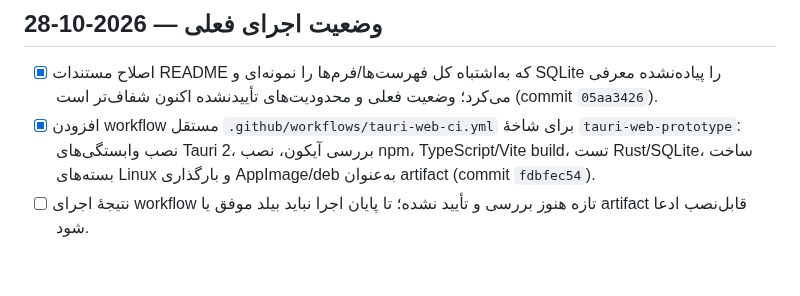
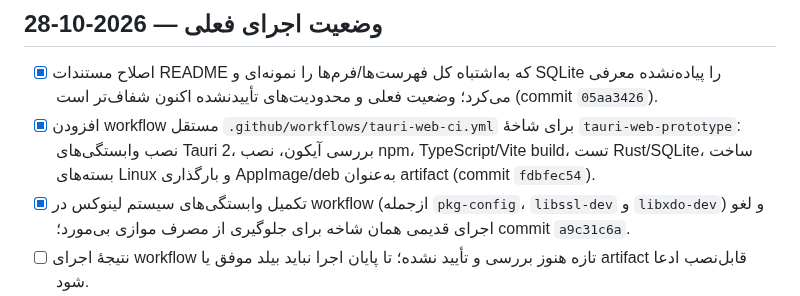
Before and after one commit to herotux/Nabz, a Markdown page: tauri-web/TODO.md, the part around the change. GitHub-like rendering; blank space fills up the shorter version.

Commit message:
docs: record Linux CI dependency correction

```diff
--- a/tauri-web/TODO.md
+++ b/tauri-web/TODO.md
@@ -8,6 +8,7 @@
 
 - [x] اصلاح مستندات README که به‌اشتباه کل فهرست‌ها/فرم‌ها را نمونه‌ای و SQLite را پیاده‌نشده معرفی می‌کرد؛ وضعیت فعلی و محدودیت‌های تأییدنشده اکنون شفاف‌تر است (commit `05aa3426`).
 - [x] افزودن workflow مستقل `.github/workflows/tauri-web-ci.yml` برای شاخهٔ `tauri-web-prototype`: نصب وابستگی‌های Tauri 2، بررسی آیکون، نصب npm، TypeScript/Vite build، تست Rust/SQLite، ساخت بسته‌های Linux و بارگذاری AppImage/deb به‌عنوان artifact (commit `fdbfec54`).
+- [x] تکمیل وابستگی‌های سیستم لینوکس در workflow (ازجمله `pkg-config`، `libssl-dev` و `libxdo-dev`) و لغو اجرای قدیمی همان شاخه برای جلوگیری از مصرف موازی بی‌مورد؛ commit `a9c31c6a`.
 - [ ] نتیجهٔ اجرای workflow تازه هنوز بررسی و تأیید نشده؛ تا پایان اجرا نباید بیلد موفق یا artifact قابل‌نصب ادعا شود.
 - [x] ایمنی بازیابی پشتیبان: اعتبارسنجی نوع و فیلدهای الزامی رکوردهای JSON پیش از شروع تراکنش حذف/جایگزینی داده‌ها اضافه شد؛ تست‌های ورودی ناقص و نوع تراکنش نامعتبر اضافه شده‌اند (commit `649eee2e`). نتیجهٔ اجرای تست در CI هنوز تأیید نشده است.
 - [ ] نصب و اجرای خروجی روی Manjaro واقعی هنوز انجام/تأیید نشده است.
```
